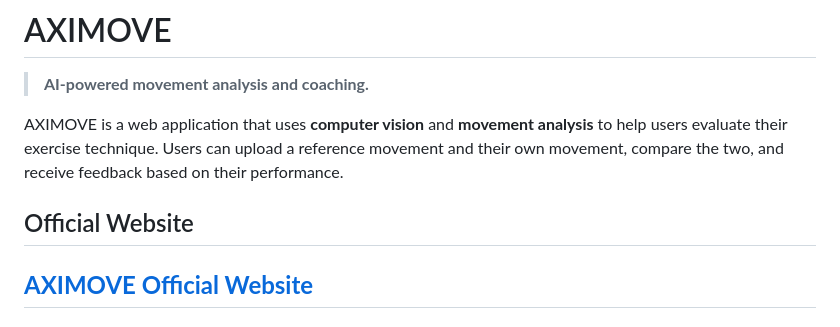
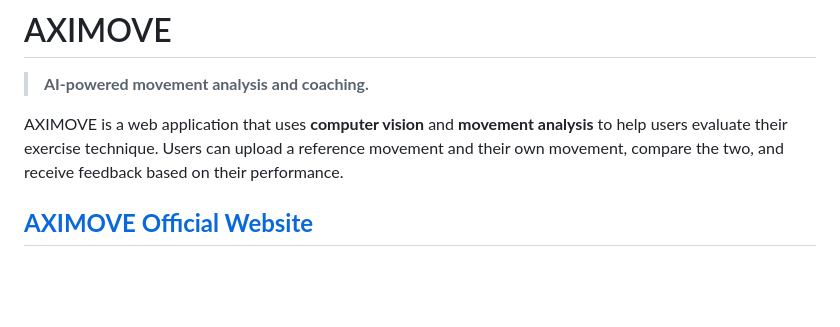
Before and after one commit to sonnguyenisl/motion-tracker-webapp, a Markdown page: README.md, the part around the change. Rendered like a GitHub page; blank space fills up the shorter version.

Commit message:
Update README.md ofw

```diff
--- a/README.md
+++ b/README.md
@@ -3,8 +3,6 @@
 > **AI-powered movement analysis and coaching.**
 
 AXIMOVE is a web application that uses **computer vision** and **movement analysis** to help users evaluate their exercise technique. Users can upload a reference movement and their own movement, compare the two, and receive feedback based on their performance.
-
-## Official Website
 
 [**AXIMOVE Official Website**](https://aximoveofficial.up.railway.app/)
 ---
```
